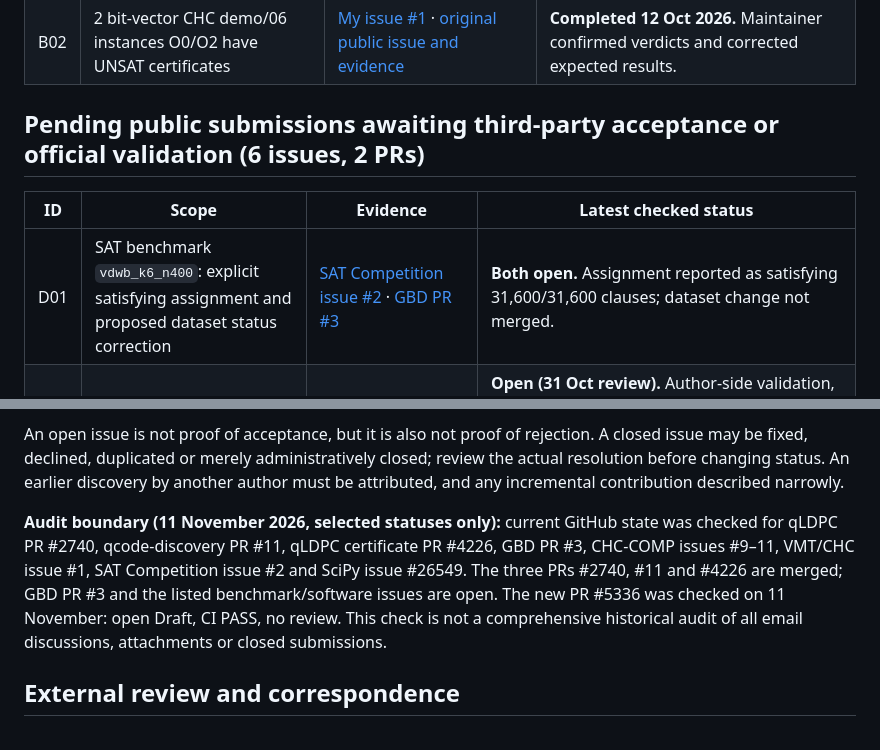
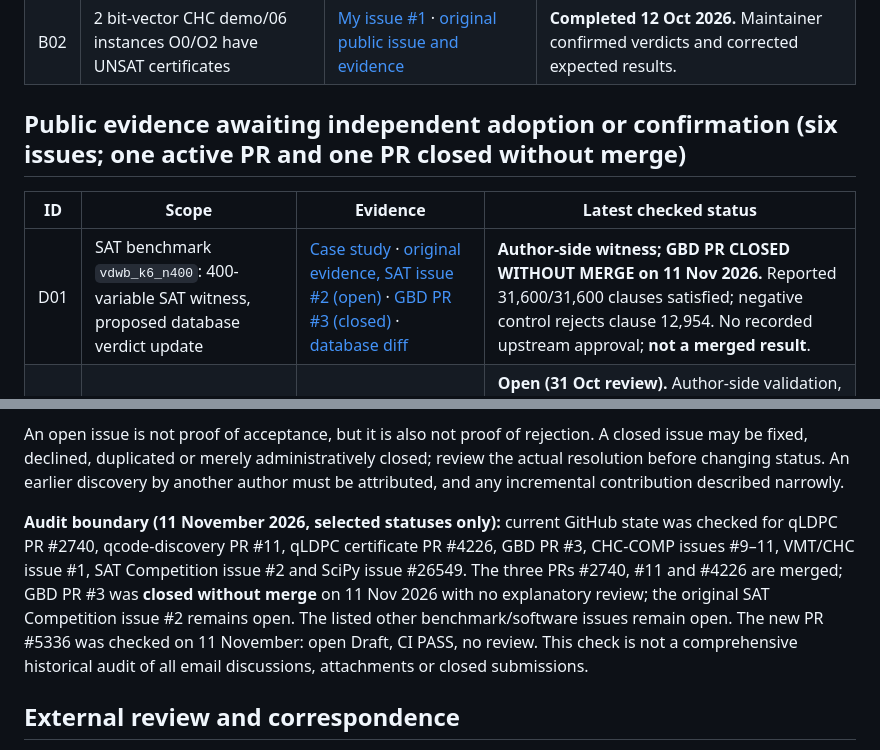
Before and after one commit to henryksobon300-code/my-work-henryk-sobon, a Markdown page: research/RESULTS_INDEX.md, 2 parts joined by grey strips. GitHub-like rendering.

Commit message:
docs: clarify SAT witness and GBD PR #3 closed-without-merge status

```diff
--- a/research/RESULTS_INDEX.md
+++ b/research/RESULTS_INDEX.md
@@ -21,11 +21,11 @@ This is a **curated index of substantive public results and review requests**, n
 | B01 | 4 previously unresolved quantum code equivalence clusters | [My issue #2643](https://github.com/unitaryfoundation/qldpc-challenge/issues/2643) · [maintainer's PR #2702](https://github.com/unitaryfoundation/qldpc-challenge/pull/2702) · [case study](CASE_QEC_FOUR_CLUSTERS.md) | **Issue completed / maintainer PR merged 3 Oct 2026.** The PR is the maintainer's work, not mine. |
 | B02 | 2 bit-vector CHC demo/06 instances O0/O2 have UNSAT certificates | [My issue #1](https://github.com/aaronbembenek/binary-chc-problems/issues/1) · [original public issue and evidence](https://github.com/aaronbembenek/binary-chc-problems/issues/1) | **Completed 12 Oct 2026.** Maintainer confirmed verdicts and corrected expected results. |
 
-## Pending public submissions awaiting third-party acceptance or official validation (6 issues, 2 PRs)
+## Public evidence awaiting independent adoption or confirmation (six issues; one active PR and one PR closed without merge)
 
 | ID | Scope | Evidence | Latest checked status |
 | --- | --- | --- | --- |
-| D01 | SAT benchmark `vdwb_k6_n400`: explicit satisfying assignment and proposed dataset status correction | [SAT Competition issue #2](https://github.com/satcompetition/2026/issues/2) · [GBD PR #3](https://github.com/Udopia/gbd-data/pull/3) | **Both open.** Assignment reported as satisfying 31,600/31,600 clauses; dataset change not merged. |
+| D01 | SAT benchmark `vdwb_k6_n400`: 400-variable SAT witness, proposed database verdict update | [Case study](CASE_SAT_VDWB_K6_N400.md) · [original evidence, SAT issue #2 (open)](https://github.com/satcompetition/2026/issues/2) · [GBD PR #3 (closed)](https://github.com/Udopia/gbd-data/pull/3) · [database diff](https://github.com/Udopia/gbd-data/pull/3/files) | **Author-side witness; GBD PR CLOSED WITHOUT MERGE on 11 Nov 2026.** Reported 31,600/31,600 clauses satisfied; negative control rejects clause 12,954. No recorded upstream approval; **not a merged result**. |
 | D02 | CHC-COMP: 8 quic3 `standard_init2`–`standard_init9` models | [Benchmark issue #11](https://github.com/chc-comp/chc-comp26-benchmarks/issues/11) · [public models and standalone generator](chc_comp_issue11/README.md) | **Open (31 Oct review).** Author-side validation, corrupted controls, frozen model ZIP and [reproducer instructions](chc_comp_issue11/README.md) supplied; current-2026 validator nontermination needs independent resolution. 2026 metadata already contains `true` placeholders; not official independent model acceptance. |
 | D03 | CHC-COMP: `O3_sum_array` model | [Benchmark issue #10](https://github.com/chc-comp/chc-comp26-benchmarks/issues/10) | **Open.** Awaiting third-party confirmation. |
 | D04 | CHC-COMP: `goal71` model | [Benchmark issue #9](https://github.com/chc-comp/chc-comp26-benchmarks/issues/9) | **Open.** Awaiting third-party confirmation. |
@@ -59,7 +59,7 @@ The main website lists only merged contributions, maintainer-confirmed findings,
 
 An open issue is not proof of acceptance, but it is also not proof of rejection. A closed issue may be fixed, declined, duplicated or merely administratively closed; review the actual resolution before changing status. An earlier discovery by another author must be attributed, and any incremental contribution described narrowly.
 
-**Audit boundary (11 November 2026, selected statuses only):** current GitHub state was checked for qLDPC PR #2740, qcode-discovery PR #11, qLDPC certificate PR #4226, GBD PR #3, CHC-COMP issues #9–11, VMT/CHC issue #1, SAT Competition issue #2 and SciPy issue #26549. The three PRs #2740, #11 and #4226 are merged; GBD PR #3 and the listed benchmark/software issues are open. The new PR #5336 was checked on 11 November: open Draft, CI PASS, no review. This check is not a comprehensive historical audit of all email discussions, attachments or closed submissions.
+**Audit boundary (11 November 2026, selected statuses only):** current GitHub state was checked for qLDPC PR #2740, qcode-discovery PR #11, qLDPC certificate PR #4226, GBD PR #3, CHC-COMP issues #9–11, VMT/CHC issue #1, SAT Competition issue #2 and SciPy issue #26549. The three PRs #2740, #11 and #4226 are merged; GBD PR #3 was **closed without merge** on 11 Nov 2026 with no explanatory review; the original SAT Competition issue #2 remains open. The listed other benchmark/software issues remain open. The new PR #5336 was checked on 11 November: open Draft, CI PASS, no review. This check is not a comprehensive historical audit of all email discussions, attachments or closed submissions.
 
 ## External review and correspondence
 
```
